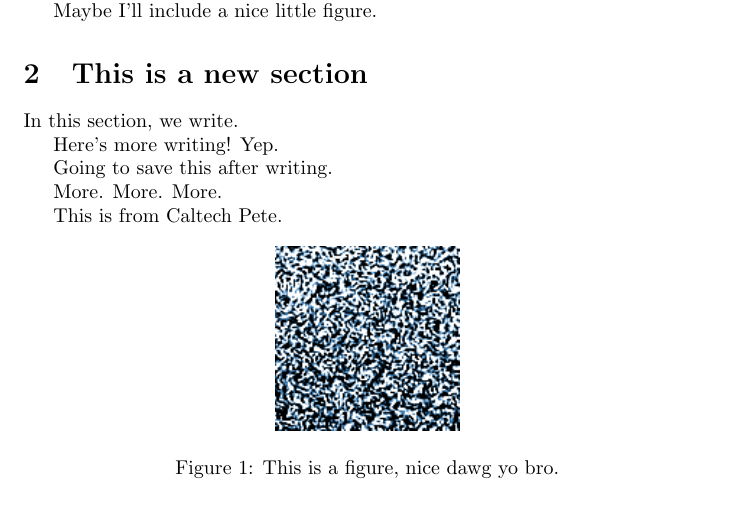
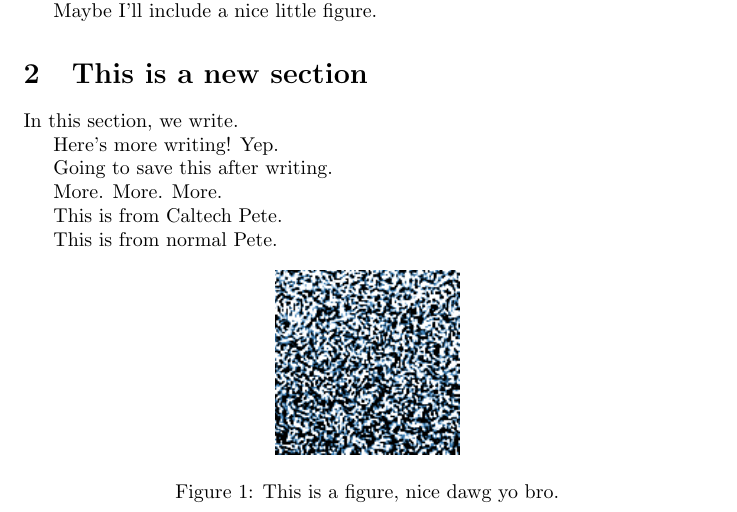
Before and after one commit to petebachant/test-1, a LaTeX document (paper/main.tex): part of the page, cut so that both start at the same text. Compiled offline with pdfLaTeX.

Commit message:
Update paper

```diff
--- a/paper/main.tex
+++ b/paper/main.tex
@@ -36,6 +36,8 @@ More. More. More.
 
 This is from Caltech Pete.
 
+This is from normal Pete.
+
 \begin{figure}[h]
     \centering
     \includegraphics[]{figures/000_000000000250000.png}
```
